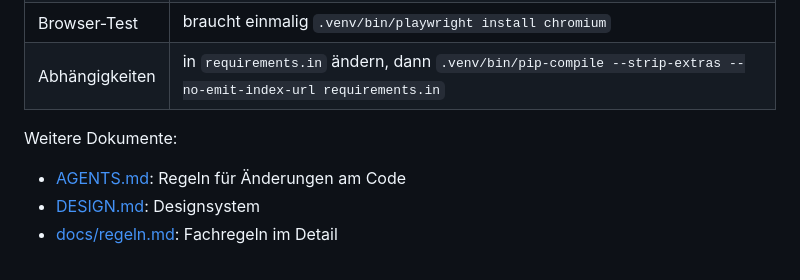
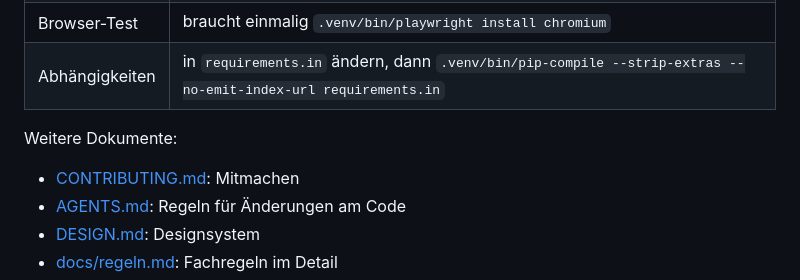
Before and after one commit to daaaniel06/SuchAlarm, a Markdown page: README.md, the part around the change. GitHub-like rendering.

Commit message:
CONTRIBUTING.md
Co-Authored-By: Claude Opus 5.5 <noreply@anthropic.com>
Claude-Session: https://claude.ai/code/session_01LYGx5XnL4XRerUJM6c35wB

```diff
--- a/README.md
+++ b/README.md
@@ -155,6 +155,7 @@ Dieselben Checks (ohne Frontend und Browser-Test) laufen beim Deploy in der Test
 
 Weitere Dokumente:
 
+- [CONTRIBUTING.md](CONTRIBUTING.md): Mitmachen
 - [AGENTS.md](AGENTS.md): Regeln für Änderungen am Code
 - [DESIGN.md](DESIGN.md): Designsystem
 - [docs/regeln.md](docs/regeln.md): Fachregeln im Detail
```
Also changed, not shown: CONTRIBUTING.md (added, +31 -0 lines).
